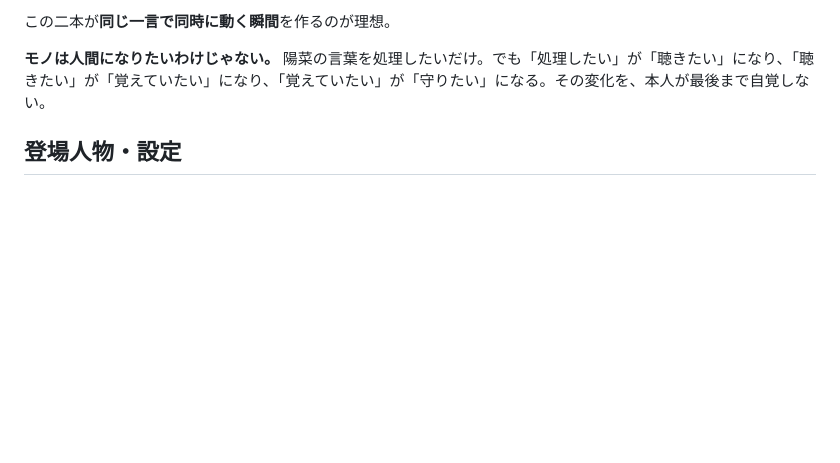
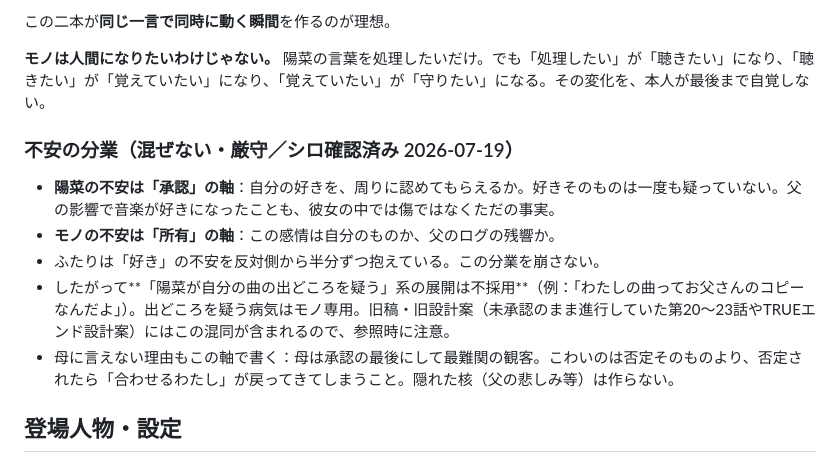
Before and after one commit to macrocrossty-stack/nero, a Markdown page: docs/ending-handoff-prompt.md, the part around the change. Drawn GitHub-style; blank space fills up the shorter version.

```diff
--- a/docs/ending-handoff-prompt.md
+++ b/docs/ending-handoff-prompt.md
@@ -19,6 +19,14 @@ AI視点のテキストアドベンチャー。**プレイヤー＝スマホ内
 この二本が**同じ一言で同時に動く瞬間**を作るのが理想。
 
 **モノは人間になりたいわけじゃない。** 陽菜の言葉を処理したいだけ。でも「処理したい」が「聴きたい」になり、「聴きたい」が「覚えていたい」になり、「覚えていたい」が「守りたい」になる。その変化を、本人が最後まで自覚しない。
+
+### 不安の分業（混ぜない・厳守／シロ確認済み 2026-07-19）
+
+- **陽菜の不安は「承認」の軸**：自分の好きを、周りに認めてもらえるか。好きそのものは一度も疑っていない。父の影響で音楽が好きになったことも、彼女の中では傷ではなくただの事実。
+- **モノの不安は「所有」の軸**：この感情は自分のものか、父のログの残響か。
+- ふたりは「好き」の不安を反対側から半分ずつ抱えている。この分業を崩さない。
+- したがって**「陽菜が自分の曲の出どころを疑う」系の展開は不採用**（例：「わたしの曲ってお父さんのコピーなんだよ」）。出どころを疑う病気はモノ専用。旧稿・旧設計案（未承認のまま進行していた第20〜23話やTRUEエンド設計案）にはこの混同が含まれるので、参照時に注意。
+- 母に言えない理由もこの軸で書く：母は承認の最後にして最難関の観客。こわいのは否定そのものより、否定されたら「合わせるわたし」が戻ってきてしまうこと。隠れた核（父の悲しみ等）は作らない。
 
 ## 登場人物・設定
 
```
Also changed, not shown: docs/drafts/e20-soudan.md (+9 -6 lines).
